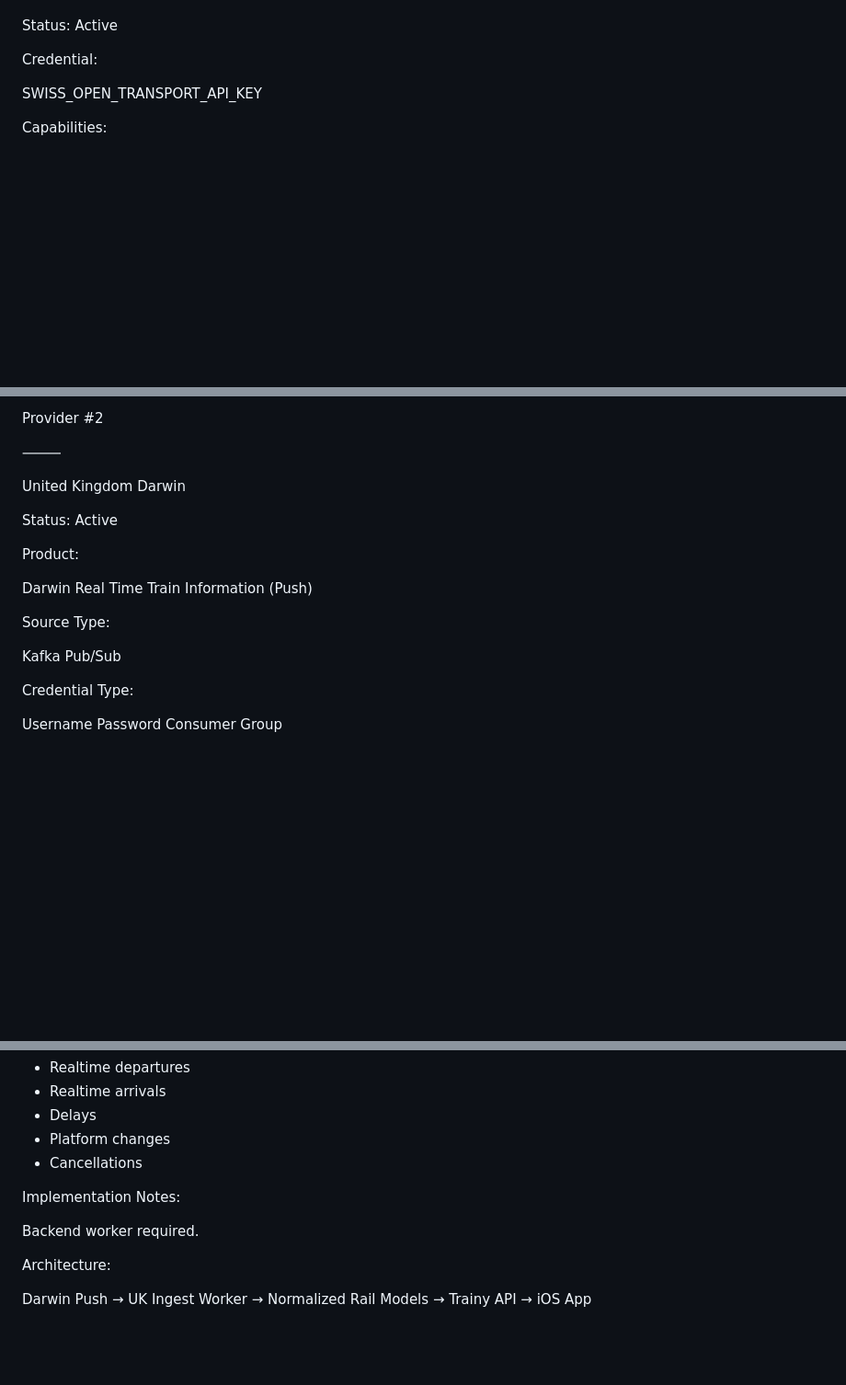
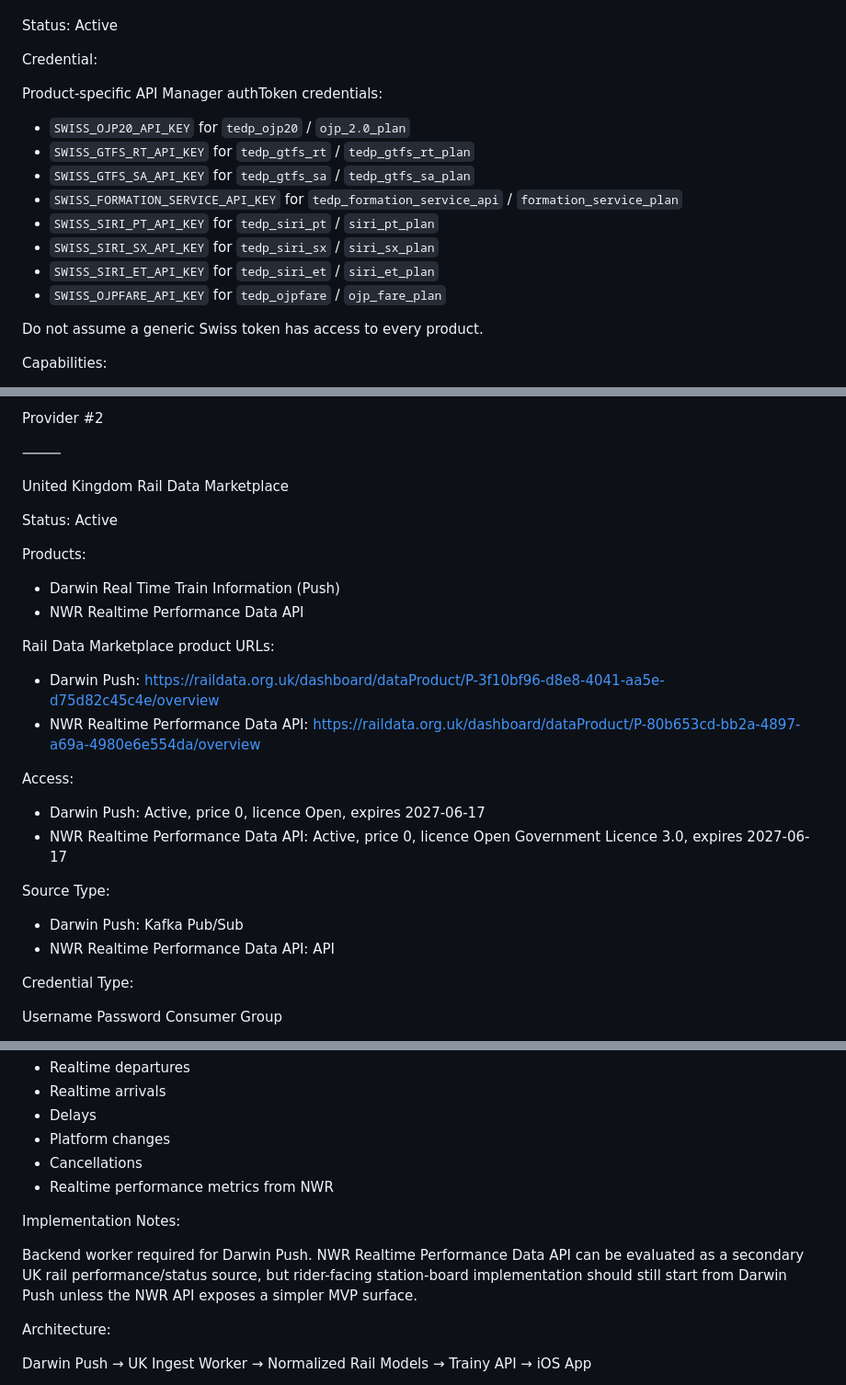
Before and after one commit to Elemperor1/Trainy, a Markdown page: docs/Provider_Status.md, 3 parts joined by grey strips. Shown at 92% size. Drawn GitHub-style; blank space fills up the shorter version.

```diff
--- a/docs/Provider_Status.md
+++ b/docs/Provider_Status.md
@@ -130,7 +130,18 @@ Status: Active
 
 Credential:
 
-SWISS_OPEN_TRANSPORT_API_KEY
+Product-specific API Manager authToken credentials:
+
+* `SWISS_OJP20_API_KEY` for `tedp_ojp20` / `ojp_2.0_plan`
+* `SWISS_GTFS_RT_API_KEY` for `tedp_gtfs_rt` / `tedp_gtfs_rt_plan`
+* `SWISS_GTFS_SA_API_KEY` for `tedp_gtfs_sa` / `tedp_gtfs_sa_plan`
+* `SWISS_FORMATION_SERVICE_API_KEY` for `tedp_formation_service_api` / `formation_service_plan`
+* `SWISS_SIRI_PT_API_KEY` for `tedp_siri_pt` / `siri_pt_plan`
+* `SWISS_SIRI_SX_API_KEY` for `tedp_siri_sx` / `siri_sx_plan`
+* `SWISS_SIRI_ET_API_KEY` for `tedp_siri_et` / `siri_et_plan`
+* `SWISS_OJPFARE_API_KEY` for `tedp_ojpfare` / `ojp_fare_plan`
+
+Do not assume a generic Swiss token has access to every product.
 
 Capabilities:
 
@@ -228,17 +239,29 @@ Provider #2
 
 ⸻
 
-United Kingdom Darwin
+United Kingdom Rail Data Marketplace
 
 Status: Active
 
-Product:
+Products:
 
-Darwin Real Time Train Information (Push)
+* Darwin Real Time Train Information (Push)
+* NWR Realtime Performance Data API
+
+Rail Data Marketplace product URLs:
+
+* Darwin Push: https://raildata.org.uk/dashboard/dataProduct/P-3f10bf96-d8e8-4041-aa5e-d75d82c45c4e/overview
+* NWR Realtime Performance Data API: https://raildata.org.uk/dashboard/dataProduct/P-80b653cd-bb2a-4897-a69a-4980e6e554da/overview
+
+Access:
+
+* Darwin Push: Active, price 0, licence Open, expires 2027-06-17
+* NWR Realtime Performance Data API: Active, price 0, licence Open Government Licence 3.0, expires 2027-06-17
 
 Source Type:
 
-Kafka Pub/Sub
+* Darwin Push: Kafka Pub/Sub
+* NWR Realtime Performance Data API: API
 
 Credential Type:
 
@@ -261,10 +284,11 @@ Capabilities:
 * Delays
 * Platform changes
 * Cancellations
+* Realtime performance metrics from NWR
 
 Implementation Notes:
 
-Backend worker required.
+Backend worker required for Darwin Push. NWR Realtime Performance Data API can be evaluated as a secondary UK rail performance/status source, but rider-facing station-board implementation should still start from Darwin Push unless the NWR API exposes a simpler MVP surface.
 
 Architecture:
 
```
Also changed, not shown: TrainyIOS/README.md (+31 -0 lines).
